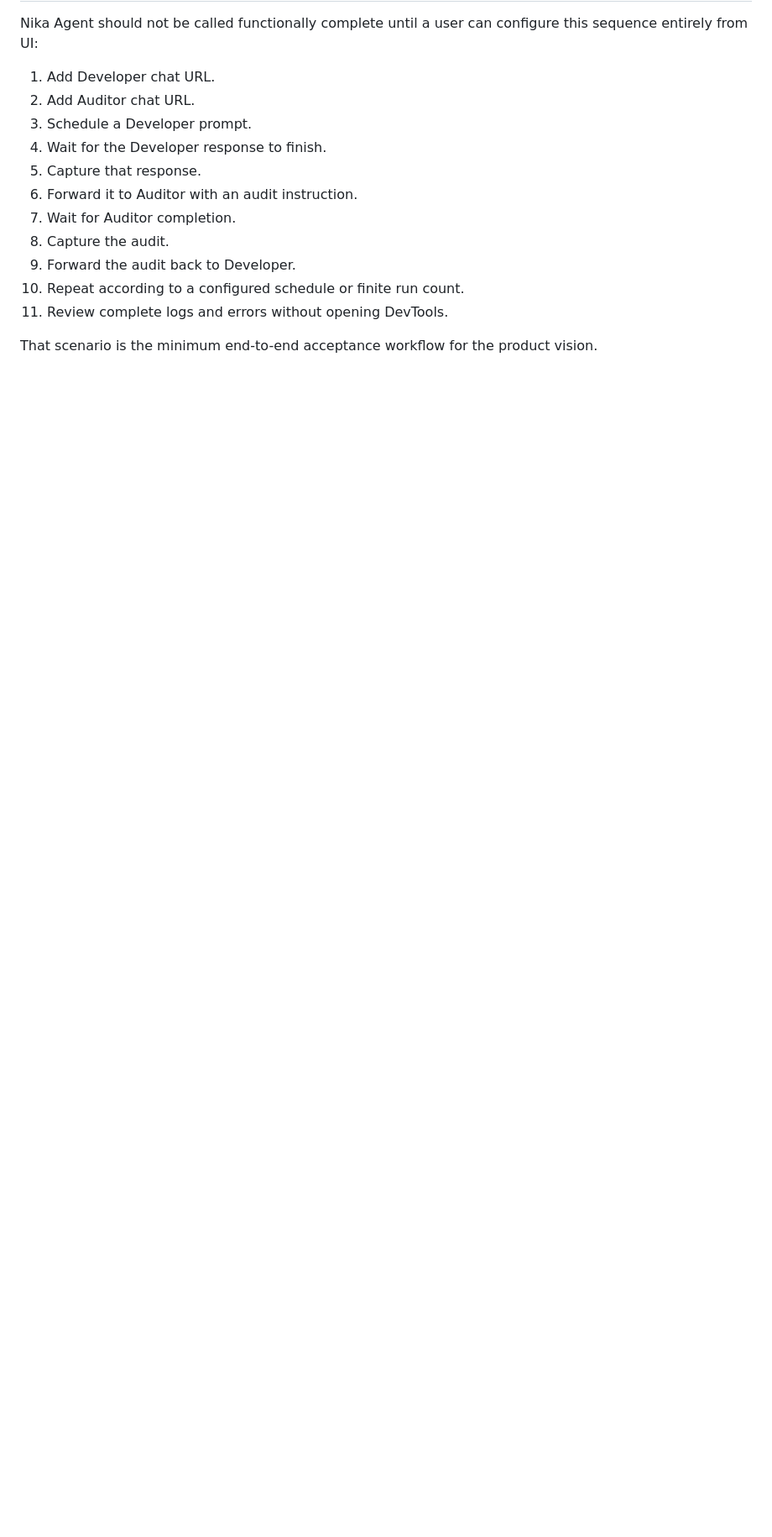
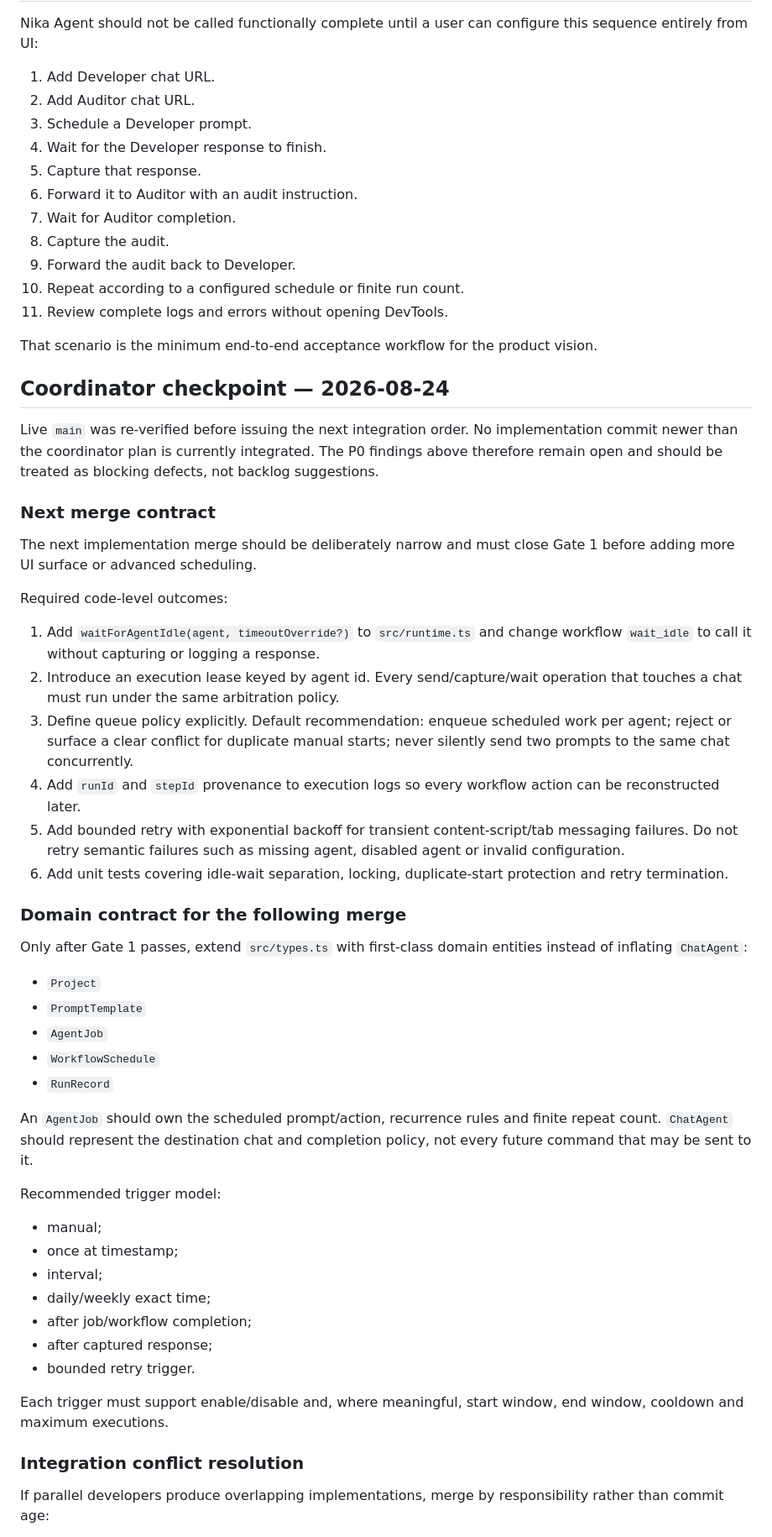
Before and after one commit to Oleksii-debug/Nika-agent, a Markdown page: docs/INTEGRATION_COORDINATOR.md, the part around one of its changes. Shown at 84% size. Drawn GitHub-style; blank space fills up the shorter version.

Commit message:
docs: add coordinator checkpoint and merge contract

```diff
--- a/docs/INTEGRATION_COORDINATOR.md
+++ b/docs/INTEGRATION_COORDINATOR.md
@@ -204,3 +204,49 @@ Nika Agent should not be called functionally complete until a user can configure
 11. Review complete logs and errors without opening DevTools.
 
 That scenario is the minimum end-to-end acceptance workflow for the product vision.
+
+## Coordinator checkpoint — 2026-08-24
+
+Live `main` was re-verified before issuing the next integration order. No implementation commit newer than the coordinator plan is currently integrated. The P0 findings above therefore remain open and should be treated as blocking defects, not backlog suggestions.
+
+### Next merge contract
+
+The next implementation merge should be deliberately narrow and must close Gate 1 before adding more UI surface or advanced scheduling.
+
+Required code-level outcomes:
+
+1. Add `waitForAgentIdle(agent, timeoutOverride?)` to `src/runtime.ts` and change workflow `wait_idle` to call it without capturing or logging a response.
+2. Introduce an execution lease keyed by agent id. Every send/capture/wait operation that touches a chat must run under the same arbitration policy.
+3. Define queue policy explicitly. Default recommendation: enqueue scheduled work per agent; reject or surface a clear conflict for duplicate manual starts; never silently send two prompts to the same chat concurrently.
+4. Add `runId` and `stepId` provenance to execution logs so every workflow action can be reconstructed later.
+5. Add bounded retry with exponential backoff for transient content-script/tab messaging failures. Do not retry semantic failures such as missing agent, disabled agent or invalid configuration.
+6. Add unit tests covering idle-wait separation, locking, duplicate-start protection and retry termination.
+
+### Domain contract for the following merge
+
+Only after Gate 1 passes, extend `src/types.ts` with first-class domain entities instead of inflating `ChatAgent`:
+
+- `Project`
+- `PromptTemplate`
+- `AgentJob`
+- `WorkflowSchedule`
+- `RunRecord`
+
+An `AgentJob` should own the scheduled prompt/action, recurrence rules and finite repeat count. `ChatAgent` should represent the destination chat and completion policy, not every future command that may be sent to it.
+
+Recommended trigger model:
+
+- manual;
+- once at timestamp;
+- interval;
+- daily/weekly exact time;
+- after job/workflow completion;
+- after captured response;
+- bounded retry trigger.
+
+Each trigger must support enable/disable and, where meaningful, start window, end window, cooldown and maximum executions.
+
+### Integration conflict resolution
+
+If parallel developers produce overlapping implementations, merge by responsibility rather than commit age:
+
```
Also changed, not shown: other parts of docs/INTEGRATION_COORDINATOR.md (+19 -0 lines).
